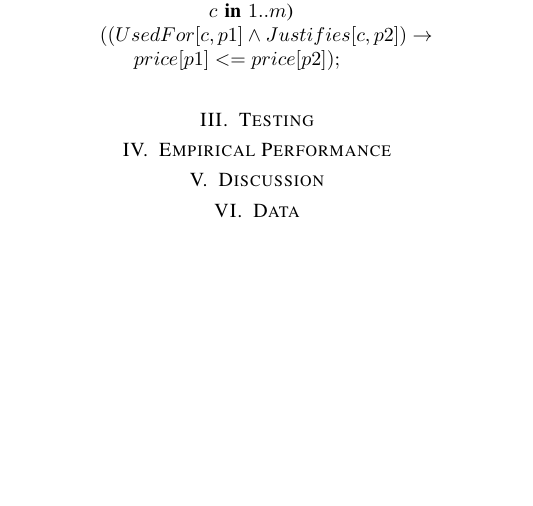
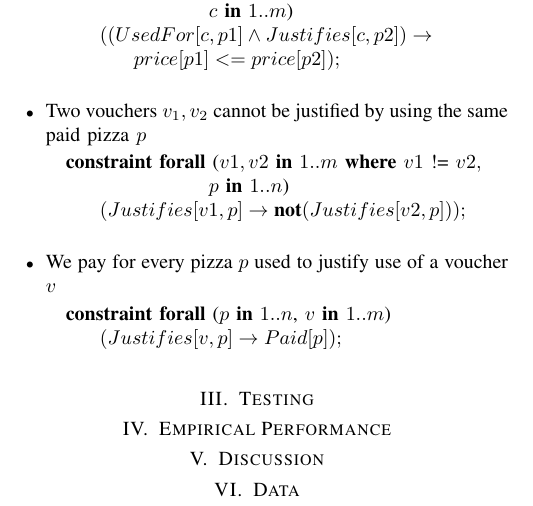
Before and after one commit to luizperes/cmpt-417-intelligent-systems, a LaTeX paper (project-report/project-report.tex): part of page 2 of 2, cut so that both start at the same text, the shorter picture padded with empty space. Compiled offline with pdfLaTeX.

Commit message:
Making rules #6 and #7

```diff
--- a/project-report/project-report.tex
+++ b/project-report/project-report.tex
@@ -83,6 +83,19 @@ The pizza problem is as follows:
 \State \tab\tab\tab\tab $price[p1] <= price[p2]);$
 \\
 \end{algorithmic}
+\item Two vouchers $v_1, v_2$ cannot be justified by using the same paid pizza $p$
+\begin{algorithmic}
+\State \textbf{constraint forall} ($v1, v2$ \textbf{in} $1..m$ \textbf{where} $v1$ != $v2,$
+\State \tab\tab\tab\tab\tab\tab\tab\tab $\text{ } p$ \textbf{in} $1..n$)
+\State \tab\tab $(Justifies[v1, p] \rightarrow \textbf{not} (Justifies[v2, p]));$
+\\
+\end{algorithmic}
+\item We pay for every pizza $p$ used to justify use of a voucher $v$
+\begin{algorithmic}
+\State \textbf{constraint forall} ($p$ \textbf{in} $1..n$, $v$ \textbf{in} $1..m$)
+\State \tab\tab $(Justifies[v, p] \rightarrow Paid[p]);$
+\\
+\end{algorithmic}
 \end{itemize}
 \section{Testing}
 \section{Empirical Performance}
```
Also changed, not shown: project-report/project-report.pdf.
